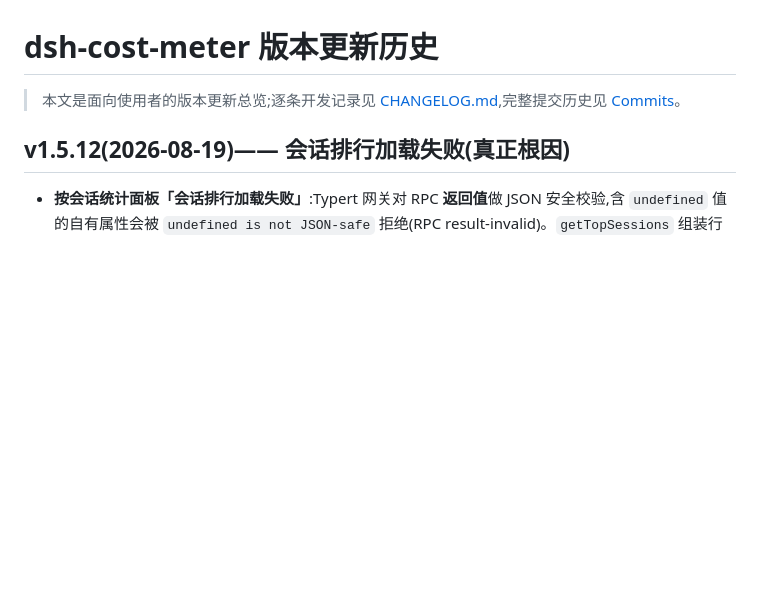
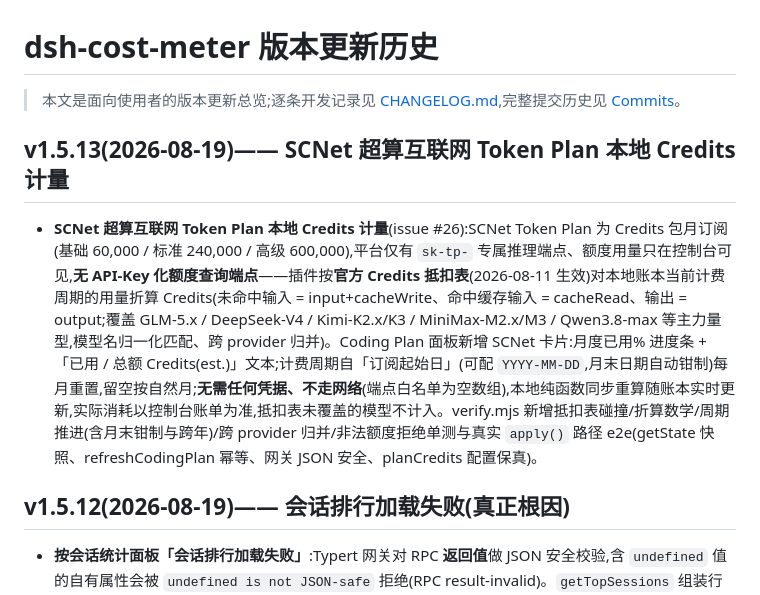
Before and after one commit to Han-1413141/dsh-cost-meter, a Markdown page: docs/UPDATE-HISTORY.md, the part around the change. Rendered like a GitHub page; blank space fills up the shorter version.

```diff
--- a/docs/UPDATE-HISTORY.md
+++ b/docs/UPDATE-HISTORY.md
@@ -2,6 +2,10 @@
 
 > 本文是面向使用者的版本更新总览;逐条开发记录见 [CHANGELOG.md](../CHANGELOG.md),完整提交历史见
 > [Commits](https://github.com/Han-1413141/dsh-cost-meter/commits/master)。
+
+## v1.5.13(2026-08-19)—— SCNet 超算互联网 Token Plan 本地 Credits 计量
+
+- **SCNet 超算互联网 Token Plan 本地 Credits 计量**(issue #26):SCNet Token Plan 为 Credits 包月订阅(基础 60,000 / 标准 240,000 / 高级 600,000),平台仅有 `sk-tp-` 专属推理端点、额度用量只在控制台可见,**无 API-Key 化额度查询端点**——插件按**官方 Credits 抵扣表**(2026-08-11 生效)对本地账本当前计费周期的用量折算 Credits(未命中输入 = input+cacheWrite、命中缓存输入 = cacheRead、输出 = output;覆盖 GLM-5.x / DeepSeek-V4 / Kimi-K2.x/K3 / MiniMax-M2.x/M3 / Qwen3.8-max 等主力量型,模型名归一化匹配、跨 provider 归并)。Coding Plan 面板新增 SCNet 卡片:月度已用% 进度条 + 「已用 / 总额 Credits(est.)」文本;计费周期自「订阅起始日」(可配 `YYYY-MM-DD`,月末日期自动钳制)每月重置,留空按自然月;**无需任何凭据、不走网络**(端点白名单为空数组),本地纯函数同步重算随账本实时更新,实际消耗以控制台账单为准,抵扣表未覆盖的模型不计入。verify.mjs 新增抵扣表碰撞/折算数学/周期推进(含月末钳制与跨年)/跨 provider 归并/非法额度拒绝单测与真实 `apply()` 路径 e2e(getState 快照、refreshCodingPlan 幂等、网关 JSON 安全、planCredits 配置保真)。
 
 ## v1.5.12(2026-08-19)—— 会话排行加载失败(真正根因)
 
```
Also changed, not shown: docs/release-notes/v1.5.13.md (added, +15 -0 lines).
